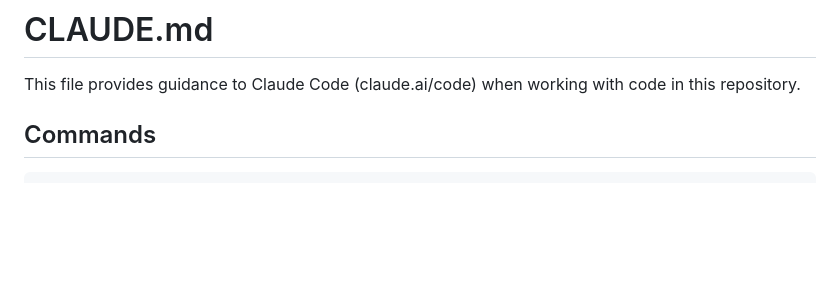
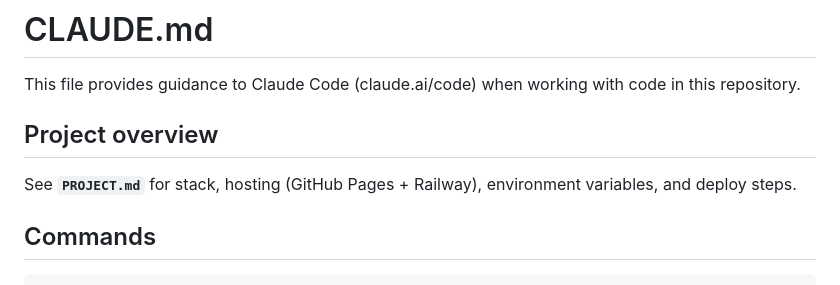
Before and after one commit to ys96722/demo_threejs_game, a Markdown page: CLAUDE.md, the part around the change. GitHub-like rendering; blank space fills up the shorter version.

Commit message:
Add PROJECT.md with stack/hosting overview; reference it from CLAUDE.md
Co-Authored-By: Claude Sonnet 4.6 <noreply@anthropic.com>

```diff
--- a/CLAUDE.md
+++ b/CLAUDE.md
@@ -1,6 +1,10 @@
 # CLAUDE.md
 
 This file provides guidance to Claude Code (claude.ai/code) when working with code in this repository.
+
+## Project overview
+
+See **`PROJECT.md`** for stack, hosting (GitHub Pages + Railway), environment variables, and deploy steps.
 
 ## Commands
 
```
Also changed, not shown: PROJECT.md (added, +81 -0 lines).
